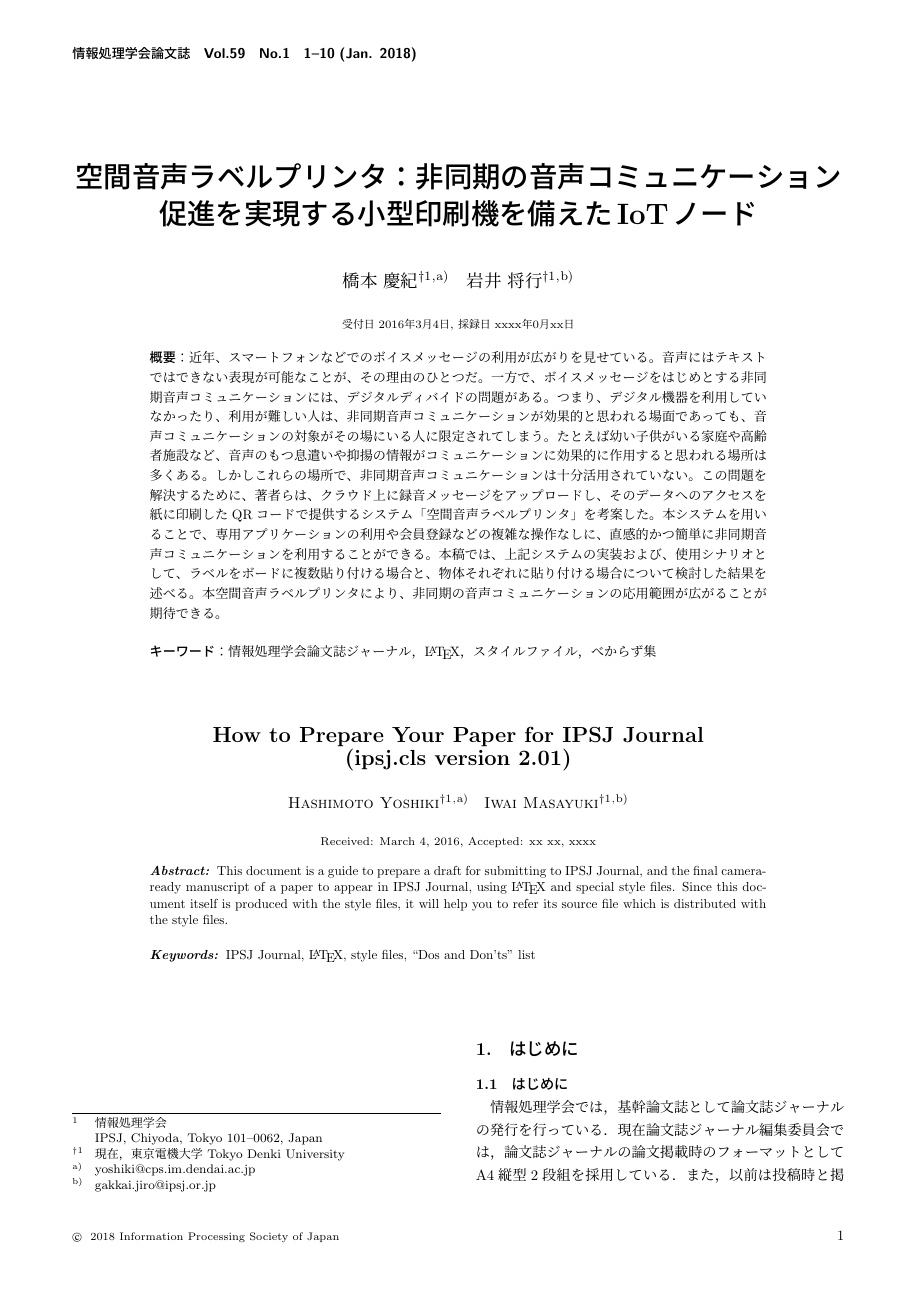
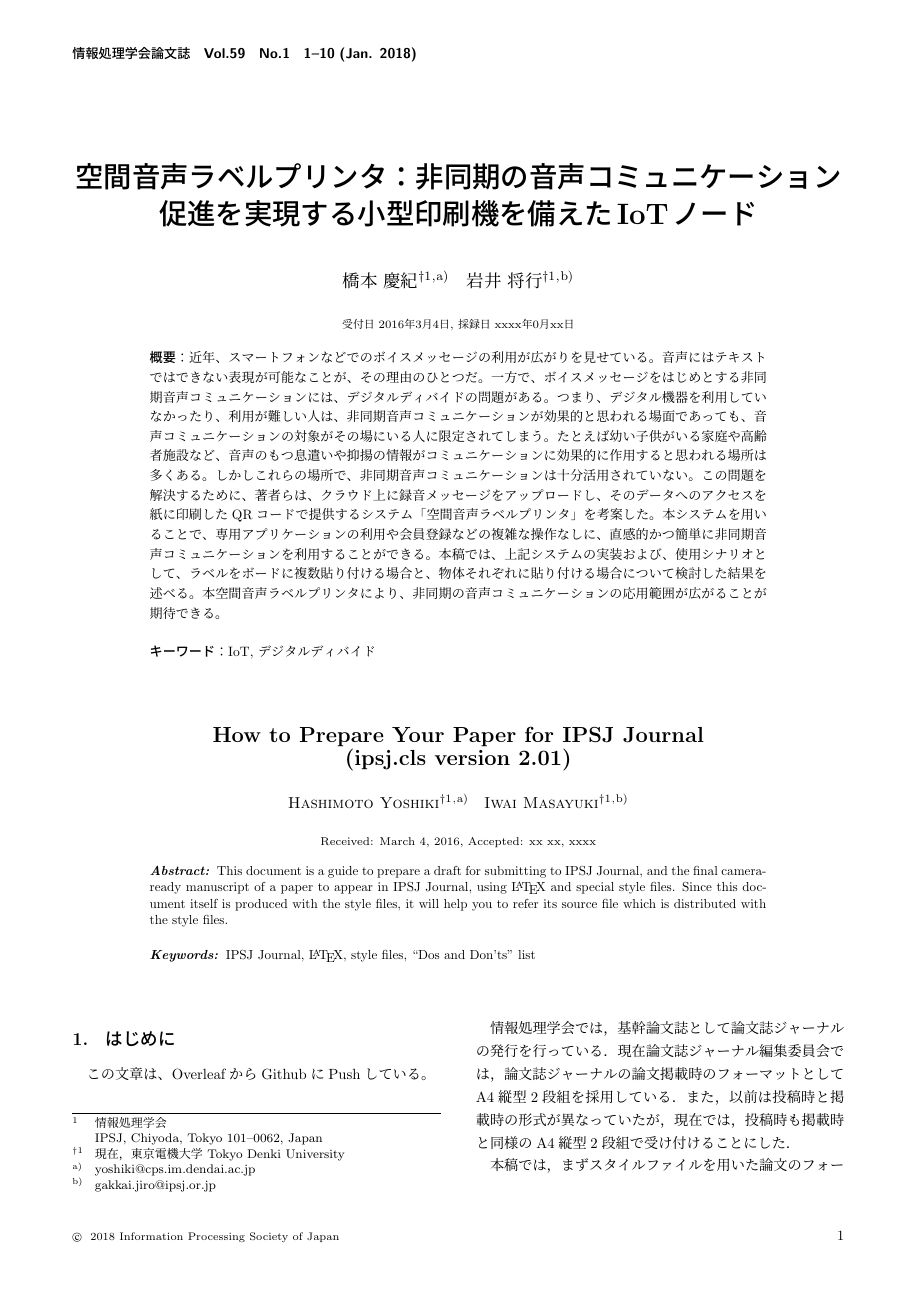
Before and after one commit to gomadoufu/research-VolP, a LaTeX document (jsample.tex): page 1 of 10. Compiled offline with pLaTeX and dvipdfmx; a LaTeX package or settings file that is missing is left out.

Commit message:
publish test from Overleaf

```diff
--- a/jsample.tex
+++ b/jsample.tex
@@ -1,4 +1,4 @@
-\documentclass[submit, uplatex]{ipsj}
+\documentclass[submit]{ipsj}
 
 \usepackage{graphicx}
 \usepackage{latexsym}
@@ -46,7 +46,7 @@ IPSJ, Chiyoda, Tokyo 101--0062, Japan}
 
 
 \begin{jkeyword}
-情報処理学会論文誌ジャーナル，\LaTeX，スタイルファイル，べからず集
+IoT, デジタルディバイド
 \end{jkeyword}
 
 \begin{eabstract}
@@ -65,7 +65,8 @@ IPSJ Journal, \LaTeX, style files, ``Dos and Don'ts'' list
 
 %1
 \section{はじめに}
-\subsection{はじめに}
+
+この文章は、OverleafからGithubにPushしている。
 
 情報処理学会では，基幹論文誌として論文誌ジャーナルの発行を行っている．
 現在論文誌ジャーナル編集委員会では，
```
Also changed, not shown: jsample.tex (1 more changed lines).
